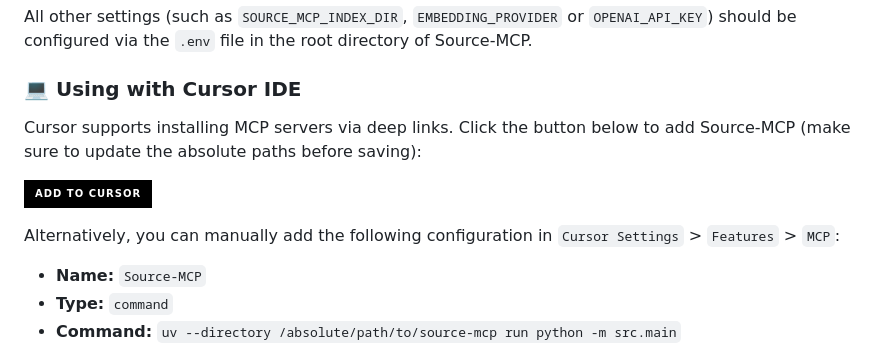
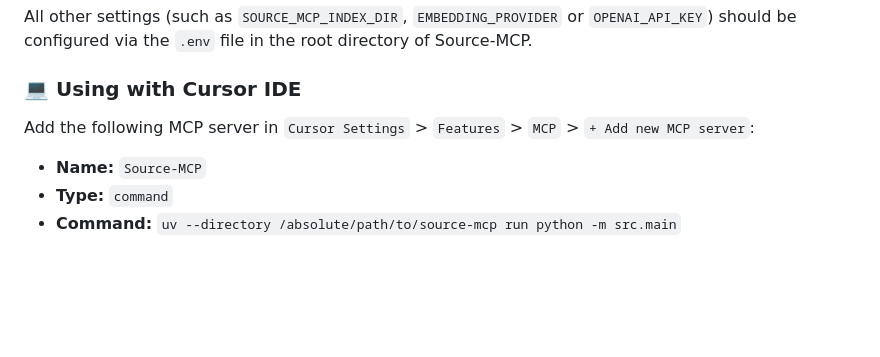
Before and after one commit to AlexShimmy/source-mcp, a Markdown page: README.md, the part around the change. Rendered like a GitHub page; badges without logos; blank space fills up the shorter version.

Commit message:
docs: remove cursor deep link badge, keep minimal text config

```diff
--- a/README.md
+++ b/README.md
@@ -95,11 +95,7 @@ All other settings (such as `SOURCE_MCP_INDEX_DIR`, `EMBEDDING_PROVIDER` or `OPE
 
 ### 💻 Using with Cursor IDE
 
-Cursor supports installing MCP servers via deep links. Click the button below to add Source-MCP (make sure to update the absolute paths before saving):
-
-[![Add to Cursor](https://img.shields.io/badge/Add%20to%20Cursor-black?style=for-the-badge&logo=cursor&logoColor=white)](cursor://anysphere.cursor-deeplink/mcp/install?name=Source-MCP&config=eyJjb21tYW5kIjoidXYiLCJhcmdzIjpbIi0tZGlyZWN0b3J5IiwiL2Fic29sdXRlL3BhdGgvdG8vc291cmNlLW1jcCIsInJ1biIsInB5dGhvbiIsIi1tIiwic3JjLm1haW4iXX0=)
-
-Alternatively, you can manually add the following configuration in `Cursor Settings` > `Features` > `MCP`:
+Add the following MCP server in `Cursor Settings` > `Features` > `MCP` > `+ Add new MCP server`:
 
 - **Name:** `Source-MCP`
 - **Type:** `command`
```
